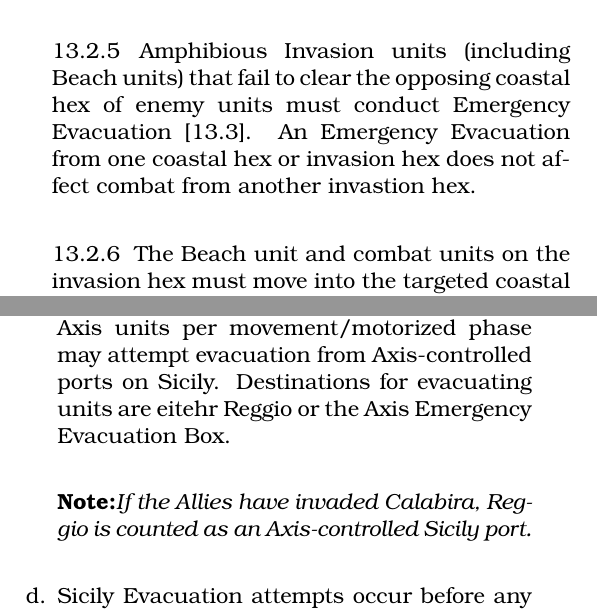
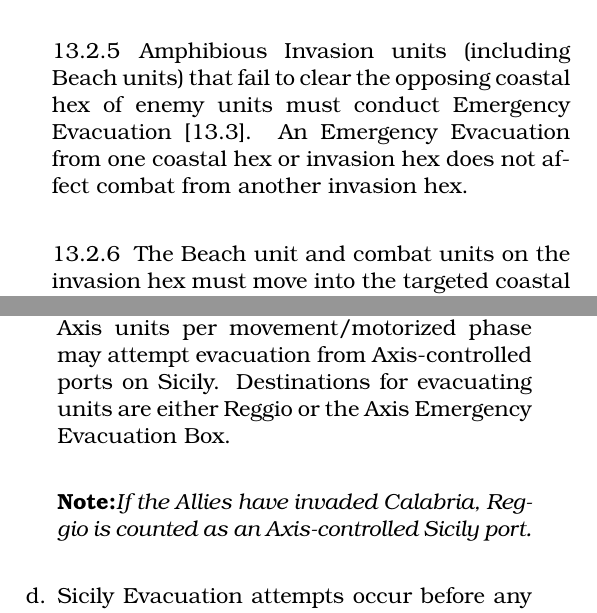
Before and after one commit to djberg96/Invasion-Sicily, a LaTeX document (main.tex, which reads amphibious_invasion.tex): two parts of the columns of pages 23 and 24 of 28, joined at a grey line, cut so that both start at the same text. Compiled offline with pdfLaTeX.

Commit message:
Fix typos in amphibious operations.

```diff
--- a/amphibious_invasion.tex
+++ b/amphibious_invasion.tex
@@ -49,7 +49,7 @@ Each amphibious invasion consists of picking up units from the Amphibious Invasi
     \item Any declared combat (single or multi-hex) involving Allied units on invasion hexes automatically receives a +1 DRM.
 \end{enumerate}
 
-\subsubsection{} Amphibious Invasion units (including Beach units) that fail to clear the opposing coastal hex of enemy units must conduct Emergency Evacuation [13.3]. An Emergency Evacuation from one coastal hex or invasion hex does not affect combat from another invastion hex.
+\subsubsection{} Amphibious Invasion units (including Beach units) that fail to clear the opposing coastal hex of enemy units must conduct Emergency Evacuation [13.3]. An Emergency Evacuation from one coastal hex or invasion hex does not affect combat from another invasion hex.
 
 \subsubsection{} The Beach unit and combat units on the invasion hex must move into the targeted coastal hex if the attack is successful.
 
@@ -111,11 +111,11 @@ Allied commandos operated as very special invasion troops. The Axis commando uni
 
     \textbf{Design Note:}\textit{Transport and port capacity normally used for supply is diverted to evacuation}
 
-    \item For the remainder of the game, three Axis units per movement/motorized phase may attempt evacuation from Axis-controlled ports on Sicily. Destinations for evacuating units are eitehr Reggio or the Axis Emergency Evacuation Box.
+    \item For the remainder of the game, three Axis units per movement/motorized phase may attempt evacuation from Axis-controlled ports on Sicily. Destinations for evacuating units are either Reggio or the Axis Emergency Evacuation Box.
 
-    \textbf{Note:}\textit{If the Allies have invaded Calabira, Reggio is counted as an Axis-controlled Sicily port.}
+    \textbf{Note:}\textit{If the Allies have invaded Calabria, Reggio is counted as an Axis-controlled Sicily port.}
 
-    \item Sicily Evacuation attempts occur before any movement in eitehr Axis movement phase. Only Axis units that occupy port hexes before movement are eligible to be chosen (however, units chosen can be motorized or non-motorized regardless of the movement phase about to be performed. For each unit chosen, roll on the Naval Transport Table. Use the Naval Transport die roll procedures, DRMs, and results just as if this were occurring in the Transport Phase.
+    \item Sicily Evacuation attempts occur before any movement in either Axis movement phase. Only Axis units that occupy port hexes before movement are eligible to be chosen (however, units chosen can be motorized or non-motorized regardless of the movement phase about to be performed. For each unit chosen, roll on the Naval Transport Table. Use the Naval Transport die roll procedures, DRMs, and results just as if this were occurring in the Transport Phase.
 
     \item Units successfully entering the Sicily Evacuation Box follow the procedures of 7.7.3 (plus Note).
 
```
Also changed, not shown: amphibious_invasion.tex (2 more changed lines).
